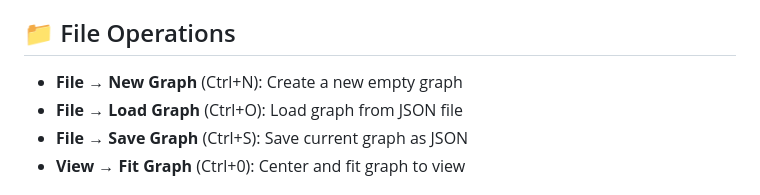
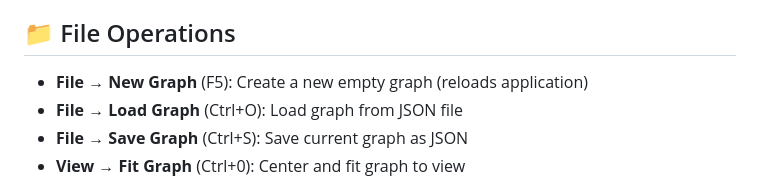
Before and after one commit to BlockSecCA/graph-app, a Markdown page: README.md, the part around the change. Drawn GitHub-style.

Commit message:
Update README.md to reflect New Graph using F5 (reload)
Fixed documentation to match current implementation:
- File → New Graph now uses F5 instead of Ctrl+N
- Added clarification that it reloads the application
- Keeps documentation accurate with actual functionality

🤖 Generated with [Claude Code](https://claude.ai/code)

Co-Authored-By: Claude <noreply@anthropic.com>

```diff
--- a/README.md
+++ b/README.md
@@ -52,7 +52,7 @@ npm start
 
 ## 📁 File Operations
 
-- **File → New Graph** (Ctrl+N): Create a new empty graph
+- **File → New Graph** (F5): Create a new empty graph (reloads application)
 - **File → Load Graph** (Ctrl+O): Load graph from JSON file
 - **File → Save Graph** (Ctrl+S): Save current graph as JSON
 - **View → Fit Graph** (Ctrl+0): Center and fit graph to view
```
